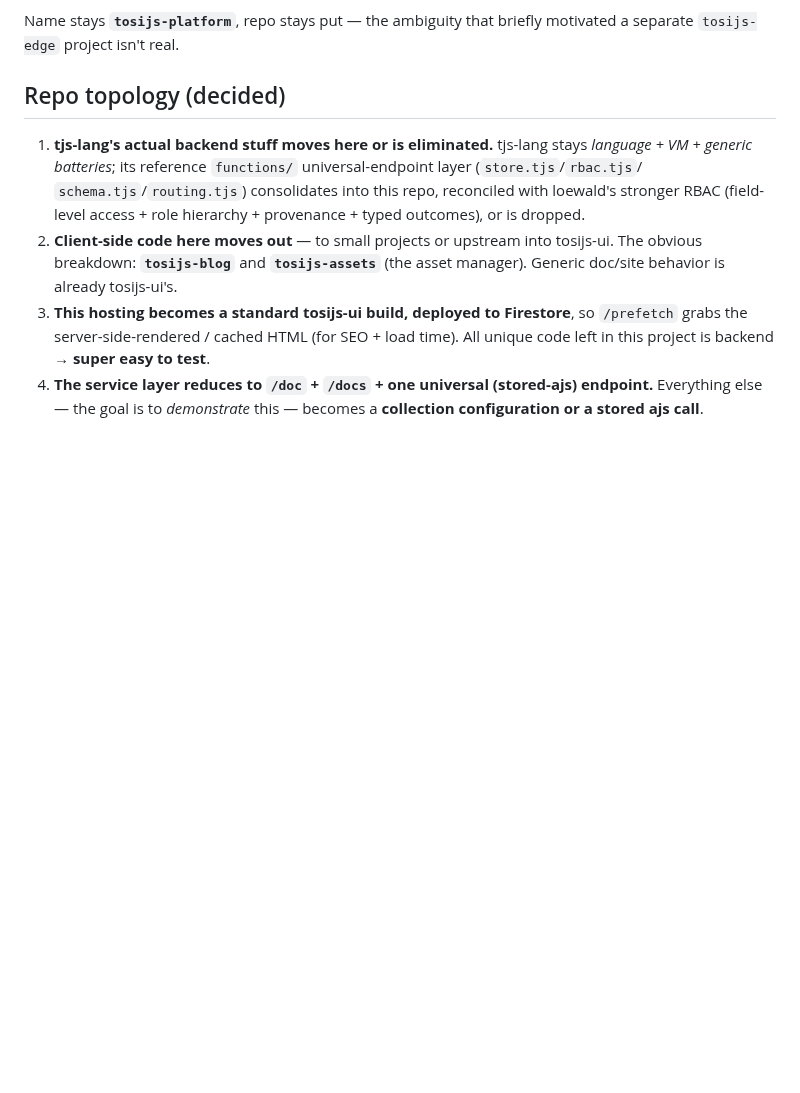
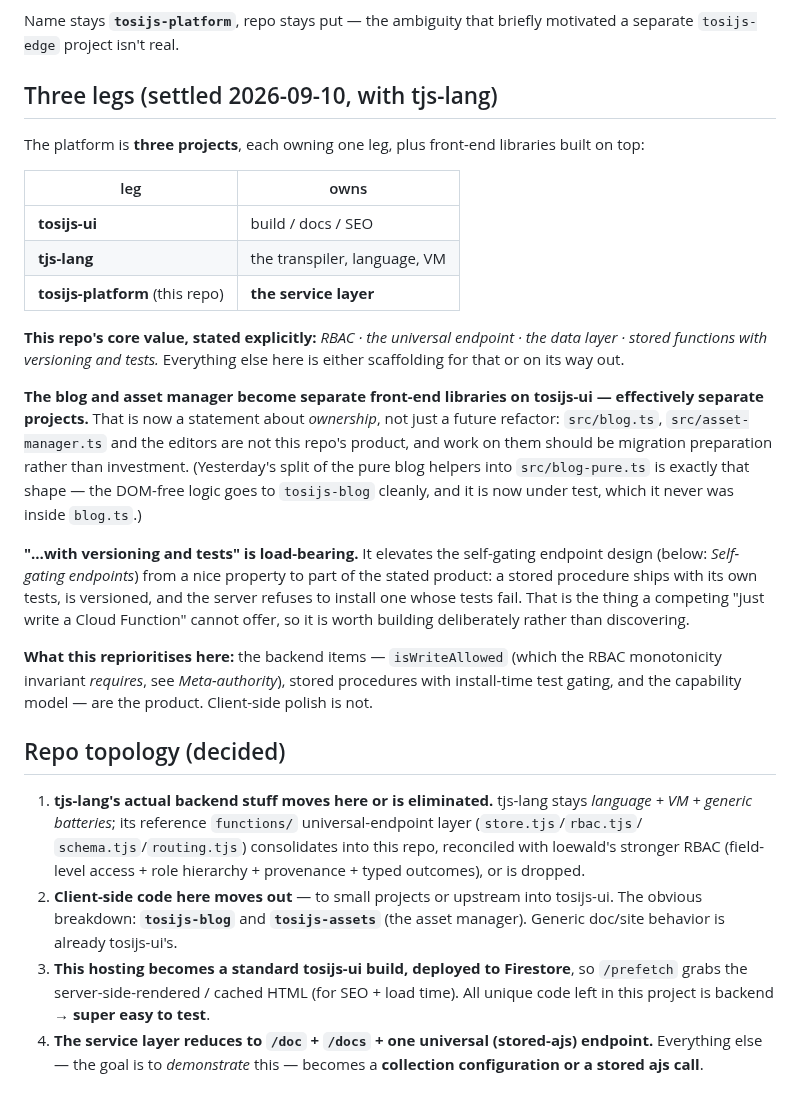
Before and after one commit to tonioloewald/tosijs-platform, a Markdown page: ROADMAP.md, the part around the change. Drawn GitHub-style; blank space fills up the shorter version.

Commit message:
docs: three legs — this repo is the service layer, and that is its product
Settled 2026-09-10 with tjs-lang. The platform is three projects: tosijs-ui owns
build/docs/SEO, tjs-lang owns the transpiler and VM, and this repo owns the
service layer. The blog and asset manager become separate front-end libraries on
tosijs-ui.

Records this repo's core value explicitly — RBAC, the universal endpoint, the
data layer, and stored functions with versioning and tests — because that scopes
effort rather than merely drawing a boundary. src/blog.ts and
src/asset-manager.ts are not this repo's product; work on them is migration
preparation, not investment. Yesterday's extraction of the pure blog helpers
into src/blog-pure.ts is exactly that shape: DOM-free logic that moves to
tosijs-blog cleanly, and that is now under test for the first time.

Notes that "with versioning and tests" is load-bearing rather than decorative:
it promotes the self-gating endpoint design (a stored procedure ships with its
own tests, is versioned, and the server refuses to install one whose tests fail)
from a nice property to part of the stated product — the thing a plain Cloud
Function cannot offer.

Reprioritises accordingly: isWriteAllowed (which the RBAC monotonicity invariant
requires), stored procedures with install-time test gating, and the capability
model are the product; client-side polish is not.

Co-Authored-By: Claude Opus 4.8 <noreply@anthropic.com>
Claude-Session: https://claude.ai/code/session_01JJp6J1asZ6owubwzJqSZ6D

```diff
--- a/ROADMAP.md
+++ b/ROADMAP.md
@@ -35,6 +35,37 @@ config; nothing bespoke ever ships to the server.
 
 Name stays **`tosijs-platform`**, repo stays put — the ambiguity that briefly motivated a separate
 `tosijs-edge` project isn't real.
+
+## Three legs (settled 2026-09-10, with tjs-lang)
+
+The platform is **three projects**, each owning one leg, plus front-end libraries built on top:
+
+| leg | owns |
+|---|---|
+| **tosijs-ui** | build / docs / SEO |
+| **tjs-lang** | the transpiler, language, VM |
+| **tosijs-platform** (this repo) | **the service layer** |
+
+**This repo's core value, stated explicitly:** *RBAC · the universal endpoint · the data layer ·
+stored functions with versioning and tests.* Everything else here is either scaffolding for that or
+on its way out.
+
+**The blog and asset manager become separate front-end libraries on tosijs-ui — effectively separate
+projects.** That is now a statement about *ownership*, not just a future refactor: `src/blog.ts`,
+`src/asset-manager.ts` and the editors are not this repo's product, and work on them should be
+migration preparation rather than investment. (Yesterday's split of the pure blog helpers into
+`src/blog-pure.ts` is exactly that shape — the DOM-free logic goes to `tosijs-blog` cleanly, and it
+is now under test, which it never was inside `blog.ts`.)
+
+**"…with versioning and tests" is load-bearing.** It elevates the self-gating endpoint design
+(below: *Self-gating endpoints*) from a nice property to part of the stated product: a stored
+procedure ships with its own tests, is versioned, and the server refuses to install one whose tests
+fail. That is the thing a competing "just write a Cloud Function" cannot offer, so it is worth
+building deliberately rather than discovering.
+
+**What this reprioritises here:** the backend items — `isWriteAllowed` (which the RBAC monotonicity
+invariant *requires*, see *Meta-authority*), stored procedures with install-time test gating, and
+the capability model — are the product. Client-side polish is not.
 
 ## Repo topology (decided)
 
```
